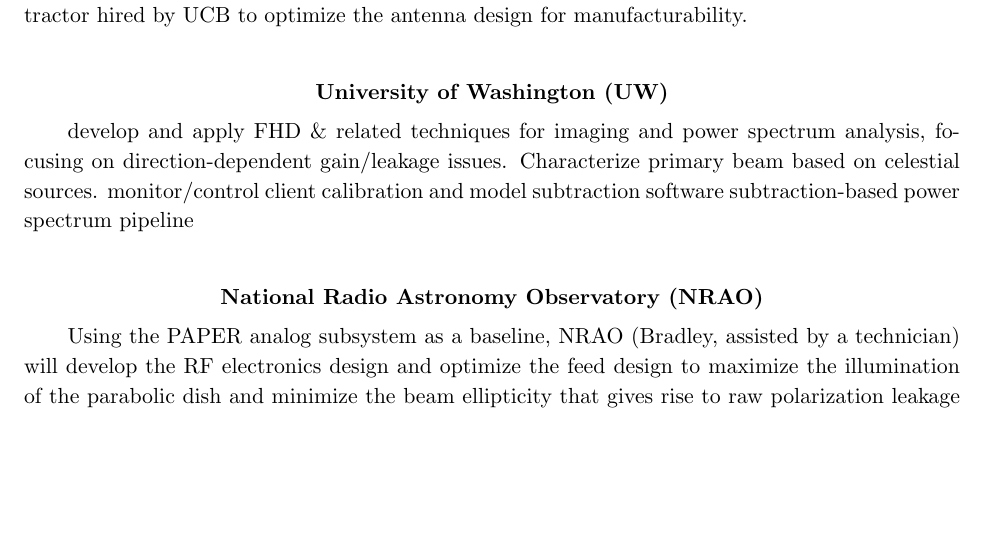
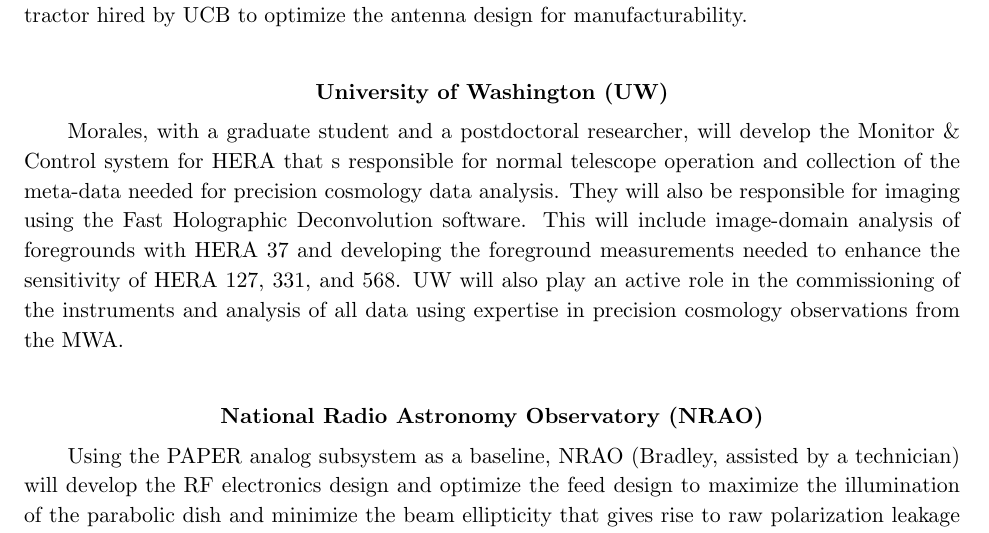
Before and after one commit to AaronParsons/strawman, a LaTeX paper (msip_pre/supp_inst_roles.tex): part of page 2 of 3, cut so that both start at the same text, the shorter picture padded with empty space. Compiled offline with pdfLaTeX.

Commit message:
Pasted in text for UW in supp_inst_roles.tex

```diff
--- a/msip_pre/supp_inst_roles.tex
+++ b/msip_pre/supp_inst_roles.tex
@@ -94,10 +94,15 @@
 
 \section*{University of Washington (UW)}
 
-develop and apply FHD \& related techniques for imaging and power spectrum
-analysis, focusing on direction-dependent gain/leakage issues.  Characterize
-primary beam based on celestial sources.  monitor/control client calibration
-and model subtraction software subtraction-based power spectrum pipeline
+Morales, with a graduate student and a postdoctoral researcher,
+will develop the Monitor \& Control system
+for HERA that s responsible for normal telescope operation and collection of the
+meta-data needed for precision cosmology data analysis. They will also be
+responsible for imaging using the Fast Holographic Deconvolution software. This
+will include image-domain analysis of foregrounds with HERA 37 and developing the foreground
+measurements needed to enhance the sensitivity of HERA 127, 331, and 568. UW
+will also play an active role in the commissioning of the instruments and
+analysis of all data using expertise in precision cosmology observations from the MWA.
 
 \section*{National Radio Astronomy Observatory (NRAO)}
 
```
Also changed, not shown: msip_pre/supp_inst_roles.pdf.
